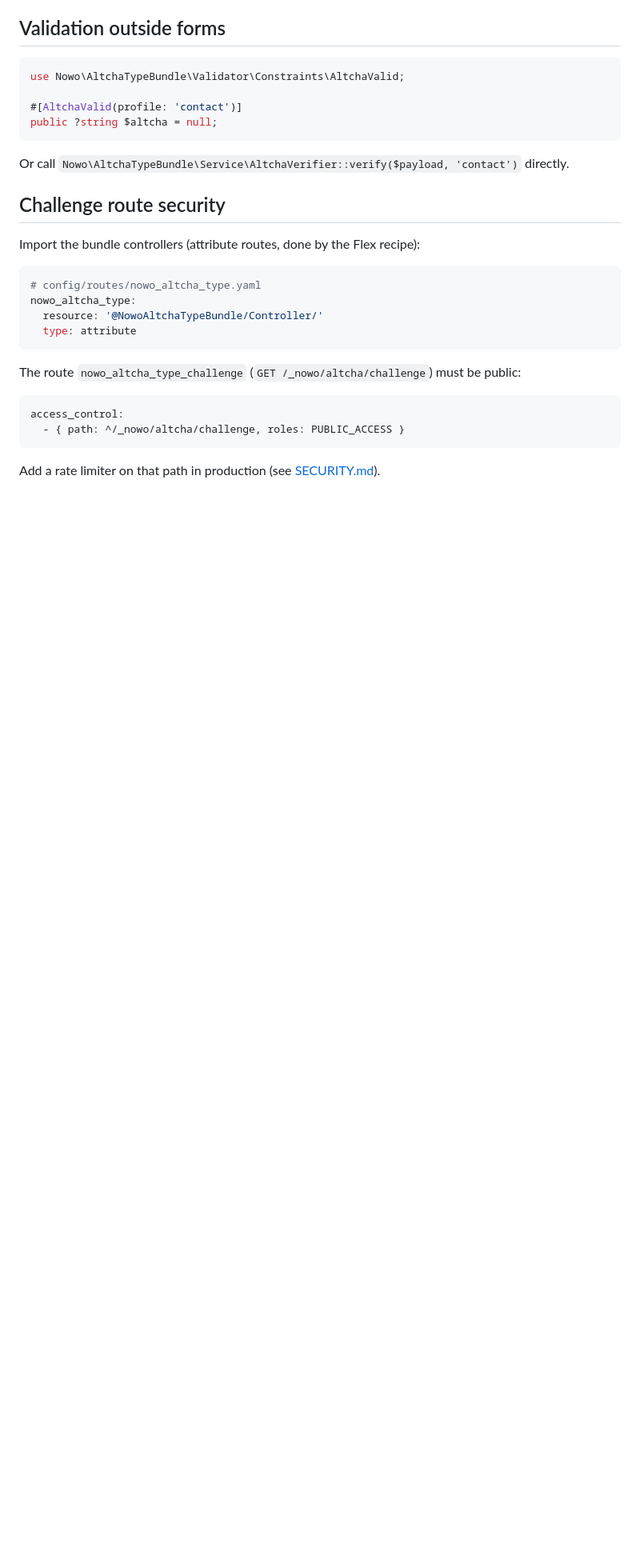
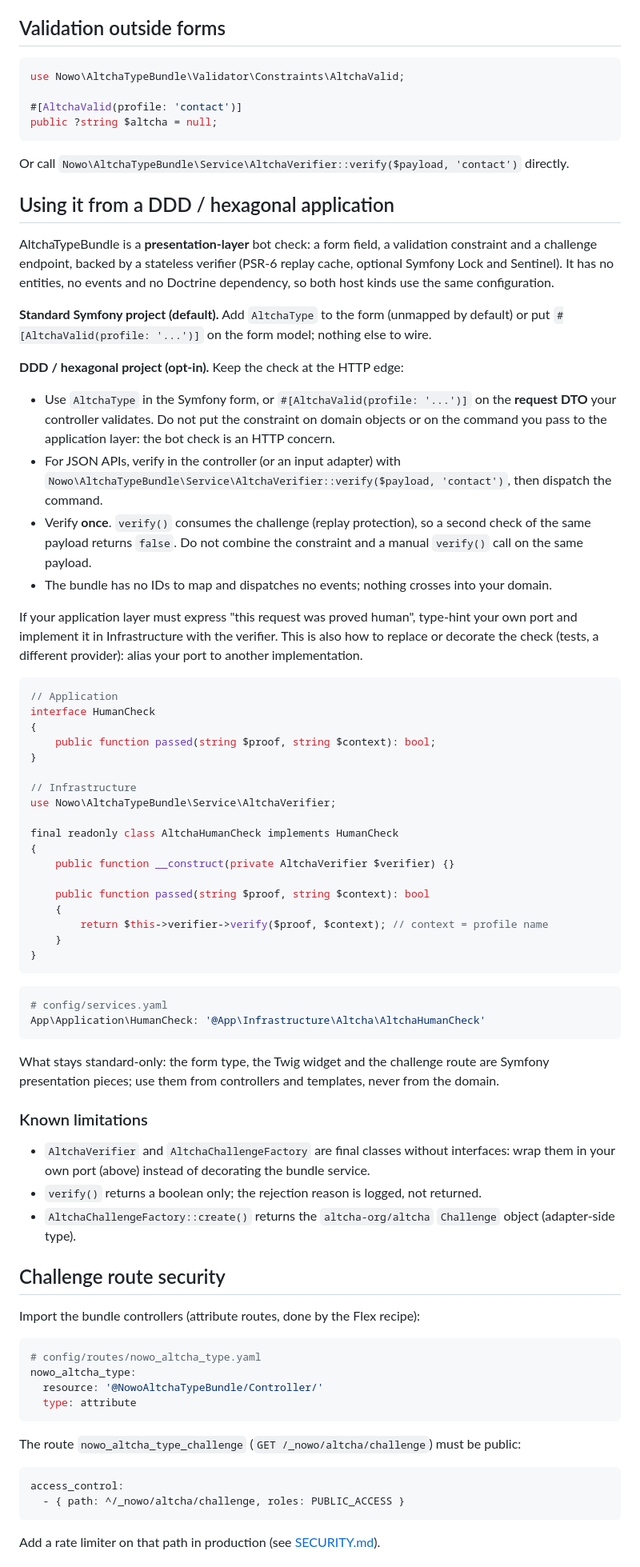
Before and after one commit to nowo-tech/AltchaTypeBundle, a Markdown page: docs/USAGE.md, the part around one of its changes. Shown at 80% size. Drawn GitHub-style; blank space fills up the shorter version.

Commit message:
docs: add DDD / hexagonal host path to USAGE (#22)

````diff
--- a/docs/USAGE.md
+++ b/docs/USAGE.md
@@ -83,6 +84,66 @@ public ?string $altcha = null;
 
 Or call `Nowo\AltchaTypeBundle\Service\AltchaVerifier::verify($payload, 'contact')` directly.
 
+## Using it from a DDD / hexagonal application
+
+AltchaTypeBundle is a **presentation-layer** bot check: a form field, a validation constraint and a challenge
+endpoint, backed by a stateless verifier (PSR-6 replay cache, optional Symfony Lock and Sentinel). It has no
+entities, no events and no Doctrine dependency, so both host kinds use the same configuration.
+
+**Standard Symfony project (default).** Add `AltchaType` to the form (unmapped by default) or put
+`#[AltchaValid(profile: '...')]` on the form model; nothing else to wire.
+
+**DDD / hexagonal project (opt-in).** Keep the check at the HTTP edge:
+
+- Use `AltchaType` in the Symfony form, or `#[AltchaValid(profile: '...')]` on the **request DTO** your controller
+  validates. Do not put the constraint on domain objects or on the command you pass to the application layer: the bot
+  check is an HTTP concern.
+- For JSON APIs, verify in the controller (or an input adapter) with
+  `Nowo\AltchaTypeBundle\Service\AltchaVerifier::verify($payload, 'contact')`, then dispatch the command.
+- Verify **once**. `verify()` consumes the challenge (replay protection), so a second check of the same payload
+  returns `false`. Do not combine the constraint and a manual `verify()` call on the same payload.
+- The bundle has no IDs to map and dispatches no events; nothing crosses into your domain.
+
+If your application layer must express "this request was proved human", type-hint your own port and implement it in
+Infrastructure with the verifier. This is also how to replace or decorate the check (tests, a different provider):
+alias your port to another implementation.
+
+```php
+// Application
+interface HumanCheck
+{
+    public function passed(string $proof, string $context): bool;
+}
+
+// Infrastructure
+use Nowo\AltchaTypeBundle\Service\AltchaVerifier;
+
+final readonly class AltchaHumanCheck implements HumanCheck
+{
+    public function __construct(private AltchaVerifier $verifier) {}
+
+    public function passed(string $proof, string $context): bool
+    {
+        return $this->verifier->verify($proof, $context); // context = profile name
+    }
+}
+```
+
+```yaml
+# config/services.yaml
+App\Application\HumanCheck: '@App\Infrastructure\Altcha\AltchaHumanCheck'
+```
+
+What stays standard-only: the form type, the Twig widget and the challenge route are Symfony presentation pieces;
+use them from controllers and templates, never from the domain.
+
+### Known limitations
+
+- `AltchaVerifier` and `AltchaChallengeFactory` are final classes without interfaces: wrap them in your own port
+  (above) instead of decorating the bundle service.
+- `verify()` returns a boolean only; the rejection reason is logged, not returned.
+- `AltchaChallengeFactory::create()` returns the `altcha-org/altcha` `Challenge` object (adapter-side type).
+
 ## Challenge route security
 
 Import the bundle controllers (attribute routes, done by the Flex recipe):
````
Also changed, not shown: other parts of docs/USAGE.md (+1 -0 lines), docs/CHANGELOG.md (+4 -0 lines).
